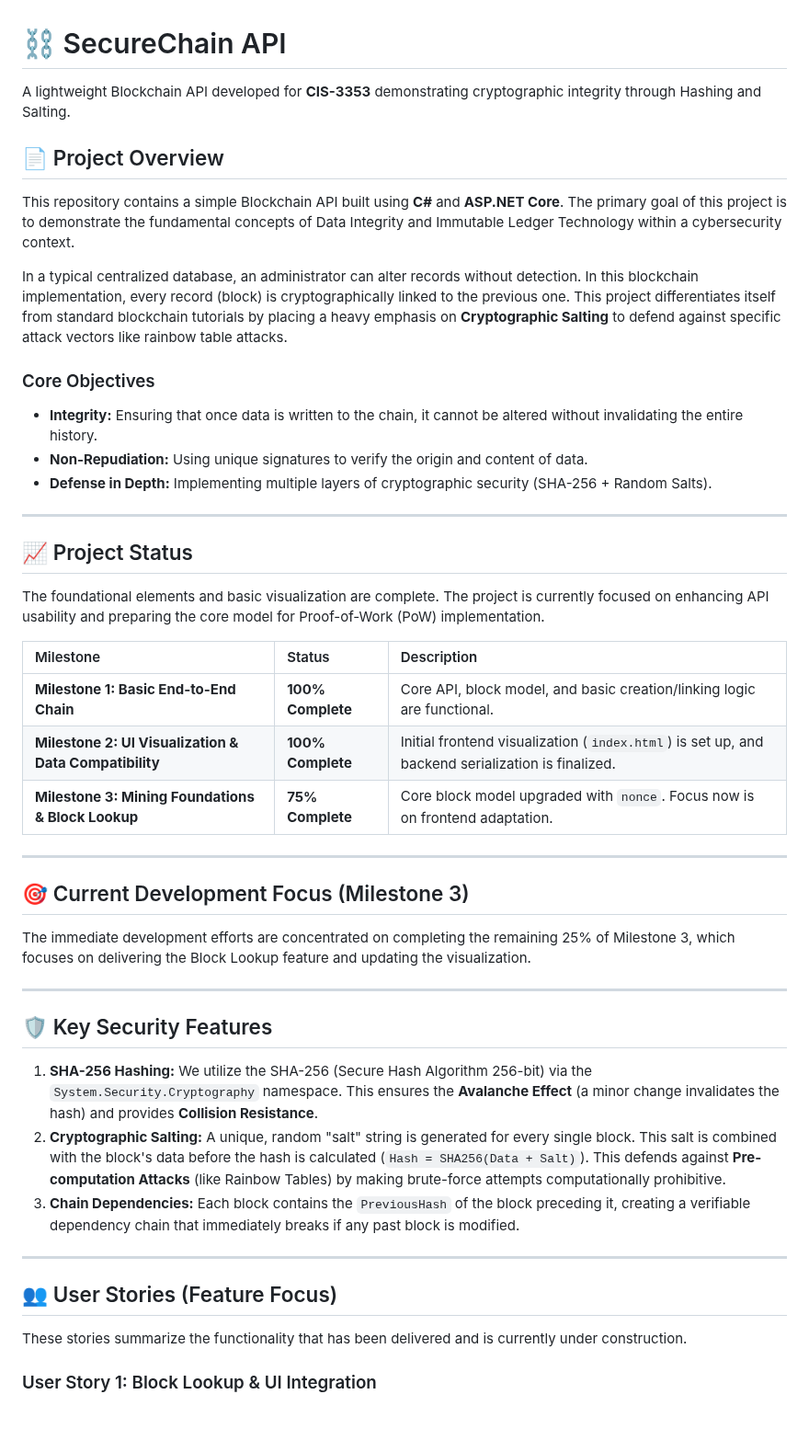
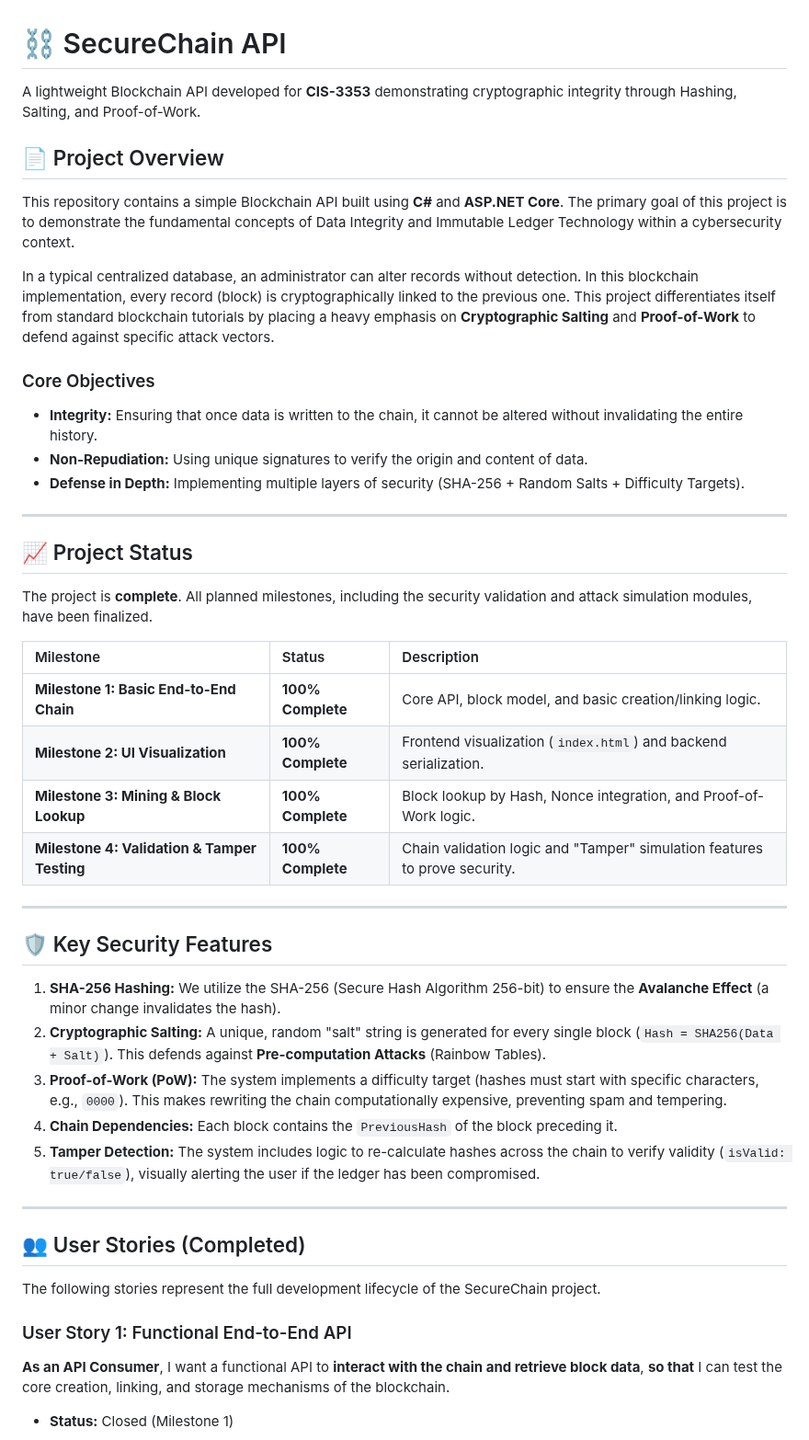
Before and after one commit to lfoliveira08/CIS-3353-LO-NS, a Markdown page: README.md, the part around one of its changes. Shown at 92% size. Drawn GitHub-style; blank space fills up the shorter version.

```diff
--- a/README.md
+++ b/README.md
@@ -1,50 +1,48 @@
 # ⛓️ SecureChain API
 
-A lightweight Blockchain API developed for **CIS-3353** demonstrating cryptographic integrity through Hashing and Salting.
+A lightweight Blockchain API developed for **CIS-3353** demonstrating cryptographic integrity through Hashing, Salting, and Proof-of-Work.
 
 ## 📄 Project Overview
 
 This repository contains a simple Blockchain API built using **C#** and **ASP.NET Core**. The primary goal of this project is to demonstrate the fundamental concepts of Data Integrity and Immutable Ledger Technology within a cybersecurity context.
 
-In a typical centralized database, an administrator can alter records without detection. In this blockchain implementation, every record (block) is cryptographically linked to the previous one. This project differentiates itself from standard blockchain tutorials by placing a heavy emphasis on **Cryptographic Salting** to defend against specific attack vectors like rainbow table attacks.
+In a typical centralized database, an administrator can alter records without detection. In this blockchain implementation, every record (block) is cryptographically linked to the previous one. This project differentiates itself from standard blockchain tutorials by placing a heavy emphasis on **Cryptographic Salting** and **Proof-of-Work** to defend against specific attack vectors.
 
 ### Core Objectives
-
 * **Integrity:** Ensuring that once data is written to the chain, it cannot be altered without invalidating the entire history.
 * **Non-Repudiation:** Using unique signatures to verify the origin and content of data.
-* **Defense in Depth:** Implementing multiple layers of cryptographic security (SHA-256 + Random Salts).
+* **Defense in Depth:** Implementing multiple layers of security (SHA-256 + Random Salts + Difficulty Targets).
 
 ---
 
 ## 📈 Project Status
 
-The foundational elements and basic visualization are complete. The project is currently focused on enhancing API usability and preparing the core model for Proof-of-Work (PoW) implementation.
+The project is **complete**. All planned milestones, including the security validation and attack simulation modules, have been finalized.
 
 | Milestone | Status | Description |
 | :--- | :--- | :--- |
-| **Milestone 1: Basic End-to-End Chain** | **100% Complete** | Core API, block model, and basic creation/linking logic are functional. |
-| **Milestone 2: UI Visualization & Data Compatibility** | **100% Complete** | Initial frontend visualization (`index.html`) is set up, and backend serialization is finalized. |
-| **Milestone 3: Mining Foundations & Block Lookup** | **75% Complete** | Core block model upgraded with `nonce`. Focus now is on frontend adaptation. |
-
----
-
-## 🎯 Current Development Focus (Milestone 3)
-
-The immediate development efforts are concentrated on completing the remaining 25% of Milestone 3, which focuses on delivering the Block Lookup feature and updating the visualization.
+| **Milestone 1: Basic End-to-End Chain** | **100% Complete** | Core API, block model, and basic creation/linking logic. |
+| **Milestone 2: UI Visualization** | **100% Complete** | Frontend visualization (`index.html`) and backend serialization. |
+| **Milestone 3: Mining & Block Lookup** | **100% Complete** | Block lookup by Hash, Nonce integration, and Proof-of-Work logic. |
+| **Milestone 4: Validation & Tamper Testing** | **100% Complete** | Chain validation logic and "Tamper" simulation features to prove security. |
 
 ---
 
 ## 🛡️ Key Security Features
 
-1.  **SHA-256 Hashing:** We utilize the SHA-256 (Secure Hash Algorithm 256-bit) via the `System.Security.Cryptography` namespace. This ensures the **Avalanche Effect** (a minor change invalidates the hash) and provides **Collision Resistance**.
-2.  **Cryptographic Salting:** A unique, random "salt" string is generated for every single block. This salt is combined with the block's data before the hash is calculated (`Hash = SHA256(Data + Salt)`). This defends against **Pre-computation Attacks** (like Rainbow Tables) by making brute-force attempts computationally prohibitive.
-3.  **Chain Dependencies:** Each block contains the `PreviousHash` of the block preceding it, creating a verifiable dependency chain that immediately breaks if any past block is modified.
+1.  **SHA-256 Hashing:** We utilize the SHA-256 (Secure Hash Algorithm 256-bit) to ensure the **Avalanche Effect** (a minor change invalidates the hash).
+2.  **Cryptographic Salting:** A unique, random "salt" string is generated for every single block (`Hash = SHA256(Data + Salt)`). This defends against **Pre-computation Attacks** (Rainbow Tables).
+3.  **Proof-of-Work (PoW):** The system implements a difficulty target (hashes must start with specific characters, e.g., `0000`). This makes rewriting the chain computationally expensive, preventing spam and tempering.
+4.  **Chain Dependencies:** Each block contains the `PreviousHash` of the block preceding it.
+5.  **Tamper Detection:** The system includes logic to re-calculate hashes across the chain to verify validity (`isValid: true/false`), visually alerting the user if the ledger has been compromised.
 
 ---
 
-## 👥 User Stories (Feature Focus)
+## 👥 User Stories (Completed)
 
-These stories summarize the functionality that has been delivered and is currently under construction.
+The following stories represent the full development lifecycle of the SecureChain project.
 
-### User Story 1: Block Lookup & UI Integration
+### User Story 1: Functional End-to-End API
+**As an API Consumer**, I want a functional API to **interact with the chain and retrieve block data**, **so that** I can test the core creation, linking, and storage mechanisms of the blockchain.
+* **Status:** Closed (Milestone 1)
 
```
Also changed, not shown: other parts of README.md (+46 -105 lines).
